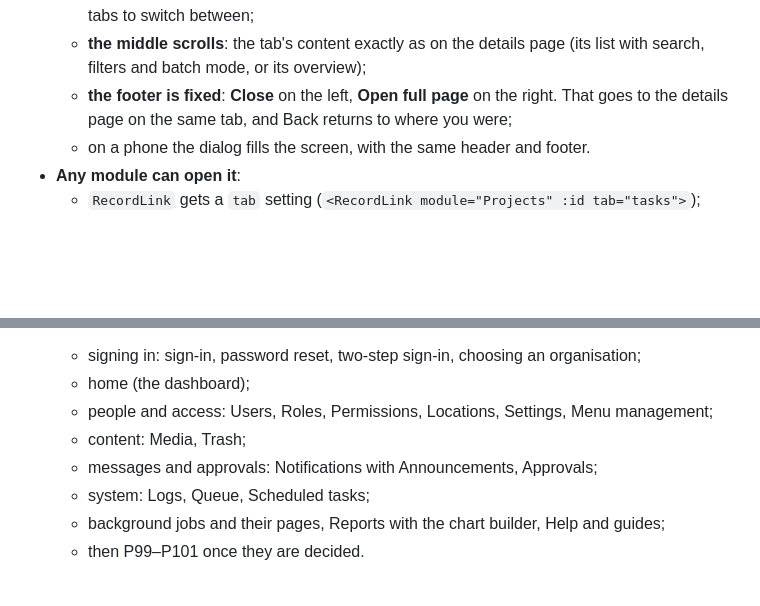
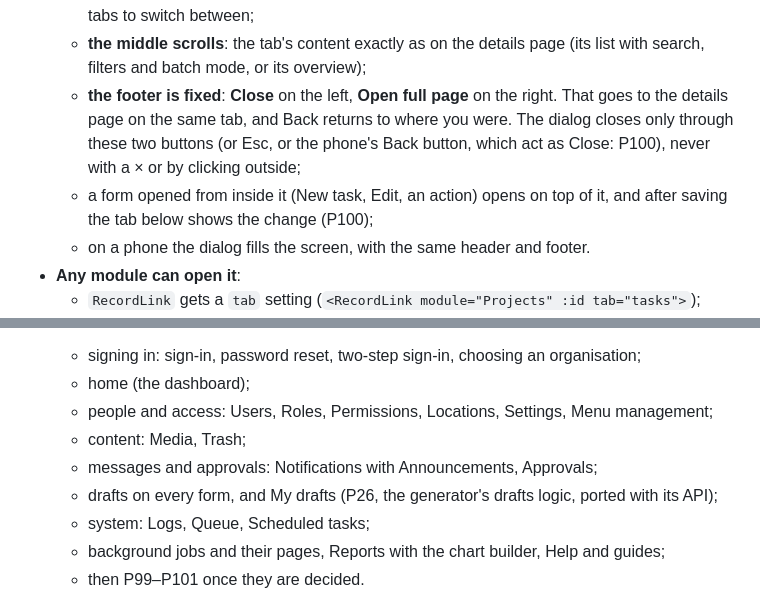
Before and after one commit to joelnjoshkibona/platform-shell-kit, a Markdown page: docs/proposals/P99-P102.md, 2 parts joined by grey strips. Drawn GitHub-style; blank space fills up the shorter version.

```diff
--- a/docs/proposals/P99-P102.md
+++ b/docs/proposals/P99-P102.md
@@ -121,7 +150,8 @@ It answers `200 { done, skipped: [{ uuid, label, reason }] }`, or `202` with a j
 - **Open another record's tab without leaving your page** (owner, 2026-11-07): from a ticket, open Project Website's **Tasks** tab in a **dialog**:
   - **the header is fixed**: the record's name and module, the tab's name, and the record's other tabs to switch between;
   - **the middle scrolls**: the tab's content exactly as on the details page (its list with search, filters and batch mode, or its overview);
-  - **the footer is fixed**: **Close** on the left, **Open full page** on the right. That goes to the details page on the same tab, and Back returns to where you were;
+  - **the footer is fixed**: **Close** on the left, **Open full page** on the right. That goes to the details page on the same tab, and Back returns to where you were. The dialog closes only through these two buttons (or Esc, or the phone's Back button, which act as Close: P100), never with a × or by clicking outside;
+  - a form opened from inside it (New task, Edit, an action) opens on top of it, and after saving the tab below shows the change (P100);
   - on a phone the dialog fills the screen, with the same header and footer.
 - **Any module can open it**:
   - `RecordLink` gets a `tab` setting (`<RecordLink module="Projects" :id tab="tasks">`);
@@ -220,6 +250,7 @@ It answers `200 { done, skipped: [{ uuid, label, reason }] }`, or `202` with a j
   - people and access: Users, Roles, Permissions, Locations, Settings, Menu management;
   - content: Media, Trash;
   - messages and approvals: Notifications with Announcements, Approvals;
+  - drafts on every form, and My drafts (P26, the generator's drafts logic, ported with its API);
   - system: Logs, Queue, Scheduled tasks;
   - background jobs and their pages, Reports with the chart builder, Help and guides;
   - then P99–P101 once they are decided.
```
Also changed, not shown: other parts of docs/proposals/P99-P102.md (+29 -0 lines).
